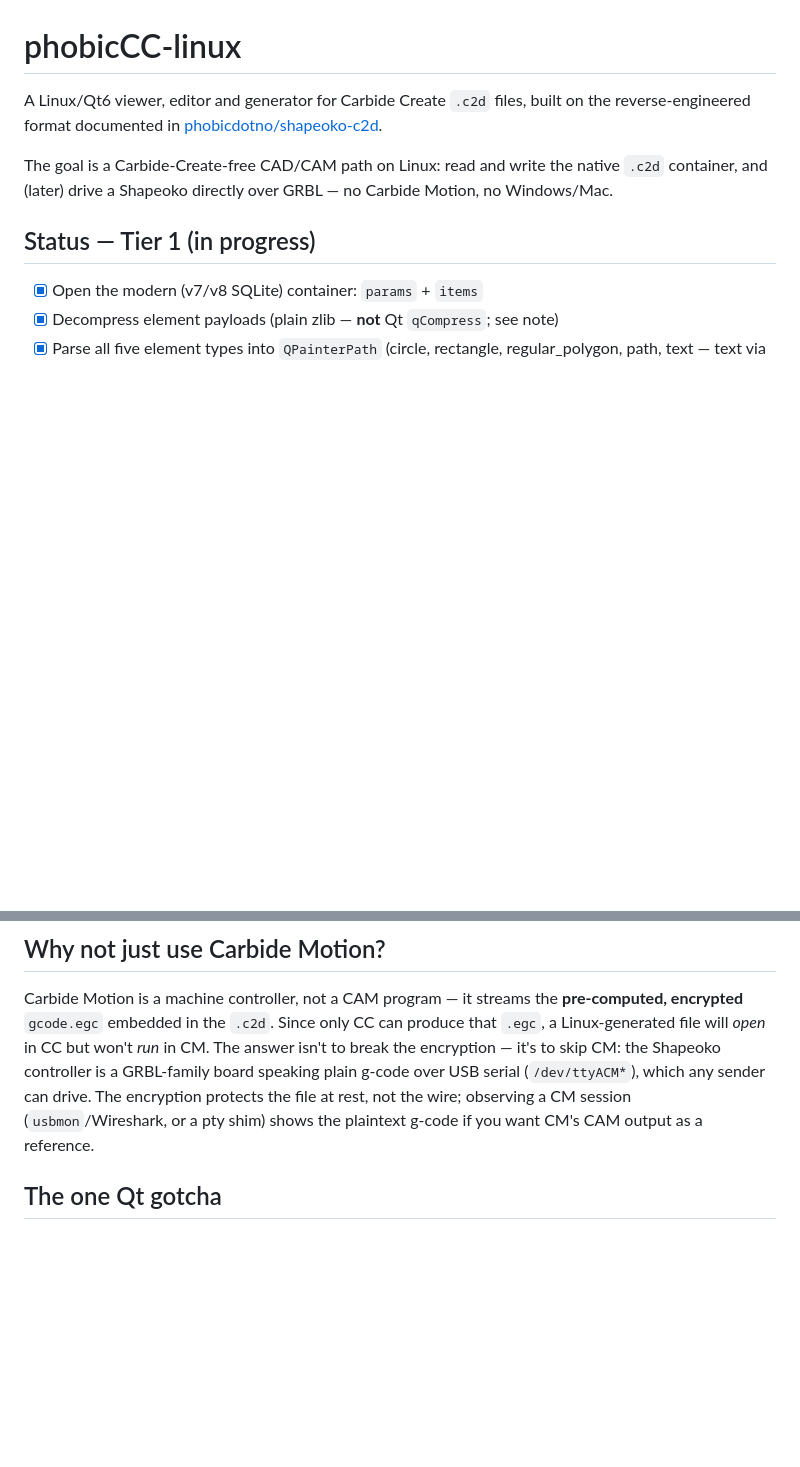
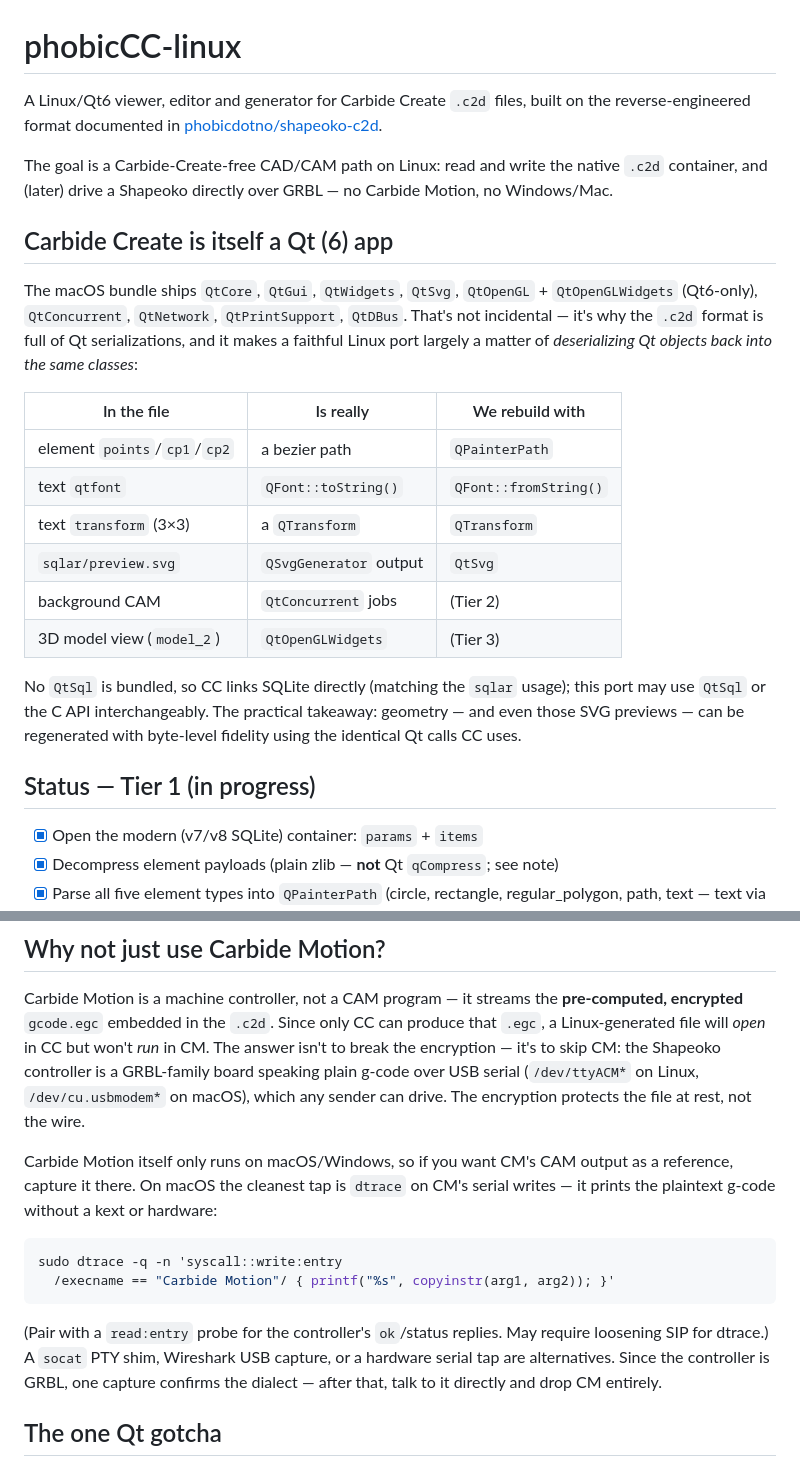
Before and after one commit to phobicdotno/phobiCCCP, a Markdown page: README.md, 2 parts joined by grey strips. Rendered like a GitHub page; blank space fills up the shorter version.

Commit message:
README: CC is a Qt6 app; macOS dtrace sniff note

````diff
--- a/README.md
+++ b/README.md
@@ -7,6 +7,28 @@ on the reverse-engineered format documented in
 The goal is a Carbide-Create-free CAD/CAM path on Linux: read and write the
 native `.c2d` container, and (later) drive a Shapeoko directly over GRBL — no
 Carbide Motion, no Windows/Mac.
+
+## Carbide Create is itself a Qt (6) app
+
+The macOS bundle ships `QtCore`, `QtGui`, `QtWidgets`, `QtSvg`, `QtOpenGL` +
+`QtOpenGLWidgets` (Qt6-only), `QtConcurrent`, `QtNetwork`, `QtPrintSupport`,
+`QtDBus`. That's not incidental — it's why the `.c2d` format is full of Qt
+serializations, and it makes a faithful Linux port largely a matter of
+*deserializing Qt objects back into the same classes*:
+
+| In the file | Is really | We rebuild with |
+|---|---|---|
+| element `points`/`cp1`/`cp2` | a bezier path | `QPainterPath` |
+| text `qtfont` | `QFont::toString()` | `QFont::fromString()` |
+| text `transform` (3×3) | a `QTransform` | `QTransform` |
+| `sqlar/preview.svg` | `QSvgGenerator` output | `QtSvg` |
+| background CAM | `QtConcurrent` jobs | (Tier 2) |
+| 3D model view (`model_2`) | `QtOpenGLWidgets` | (Tier 3) |
+
+No `QtSql` is bundled, so CC links SQLite directly (matching the `sqlar` usage);
+this port may use `QtSql` or the C API interchangeably. The practical takeaway:
+geometry — and even those SVG previews — can be regenerated with byte-level
+fidelity using the identical Qt calls CC uses.
 
 ## Status — Tier 1 (in progress)
 
@@ -35,9 +57,22 @@ Carbide Motion is a machine controller, not a CAM program — it streams the
 produce that `.egc`, a Linux-generated file will *open* in CC but won't *run* in
 CM. The answer isn't to break the encryption — it's to skip CM: the Shapeoko
 controller is a GRBL-family board speaking plain g-code over USB serial
-(`/dev/ttyACM*`), which any sender can drive. The encryption protects the file at
-rest, not the wire; observing a CM session (`usbmon`/Wireshark, or a pty shim)
-shows the plaintext g-code if you want CM's CAM output as a reference.
+(`/dev/ttyACM*` on Linux, `/dev/cu.usbmodem*` on macOS), which any sender can
+drive. The encryption protects the file at rest, not the wire.
+
+Carbide Motion itself only runs on macOS/Windows, so if you want CM's CAM output
+as a reference, capture it there. On macOS the cleanest tap is `dtrace` on CM's
+serial writes — it prints the plaintext g-code without a kext or hardware:
+
+```sh
+sudo dtrace -q -n 'syscall::write:entry
+  /execname == "Carbide Motion"/ { printf("%s", copyinstr(arg1, arg2)); }'
+```
+
+(Pair with a `read:entry` probe for the controller's `ok`/status replies. May
+require loosening SIP for dtrace.) A `socat` PTY shim, Wireshark USB capture, or
+a hardware serial tap are alternatives. Since the controller is GRBL, one capture
+confirms the dialect — after that, talk to it directly and drop CM entirely.
 
 ## The one Qt gotcha
 
````
